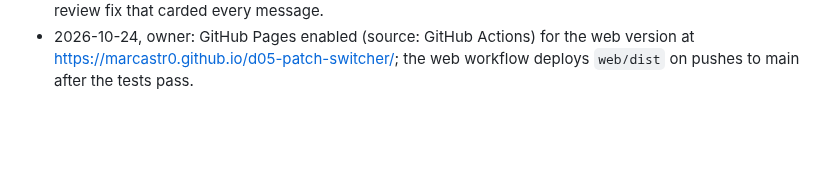
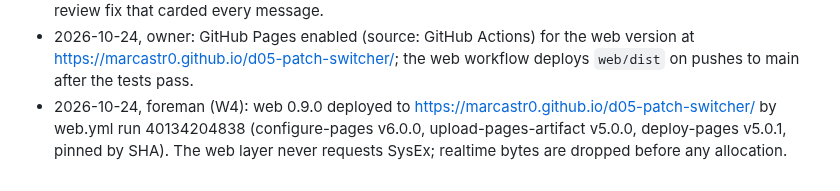
Before and after one commit to MarcAstr0/d05-patch-switcher, a Markdown page: docs/PLAN.md, the part around one of its changes. Drawn GitHub-style; blank space fills up the shorter version.

Commit message:
W4: web version live on GitHub Pages
Co-Authored-By: Claude Opus 5.5 <noreply@anthropic.com>
Claude-Session: https://claude.ai/code/session_01PmMPFn9YkMhejJthkLs85Q

```diff
--- a/docs/PLAN.md
+++ b/docs/PLAN.md
@@ -145,3 +145,4 @@ detail is changed, a task is dropped, or a gate answer changes the plan.
 - 2026-10-24, foreman (W3 readings): Settings opens by itself only on the transition to MIDI granted with no saved port (a page that loads already granted shows `CHOOSE A PORT IN SETTINGS`); portrait gets a message card and a red NOT SAVED marker for storage problems; the import result reads `Imported <n> favourites, <m> names` plus skipped entries; on macOS `Cmd+,` stays with the browser, so it is hidden from the web Shortcuts sheet. Keyboard collisions with browser shortcuts are expectations recorded in `web/src/logic/keymap.ts`, confirmed at GW1/GW3. Rejected: "held PgUp/PgDn sends on every repeat, as on the desktop": the desktop does not (T3.2), so the web must not either.
 - 2026-10-24, foreman (W3 design): portrait message cards are shown for import results and refusals (§7.10) and once per distinct storage/library warning; no card for "Not sent" (the display's line 2 already says NO MIDI OUTPUT when a send cannot go out) or for "Only user slots can be renamed". Supersedes the W3 review fix that carded every message.
 - 2026-10-24, owner: GitHub Pages enabled (source: GitHub Actions) for the web version at https://marcastr0.github.io/d05-patch-switcher/; the web workflow deploys `web/dist` on pushes to main after the tests pass.
+- 2026-10-24, foreman (W4): web 0.9.0 deployed to https://marcastr0.github.io/d05-patch-switcher/ by web.yml run 40134204838 (configure-pages v6.0.0, upload-pages-artifact v5.0.0, deploy-pages v5.0.1, pinned by SHA). The web layer never requests SysEx; realtime bytes are dropped before any allocation.
```
Also changed, not shown: other parts of docs/PLAN.md (+1 -1 lines).
